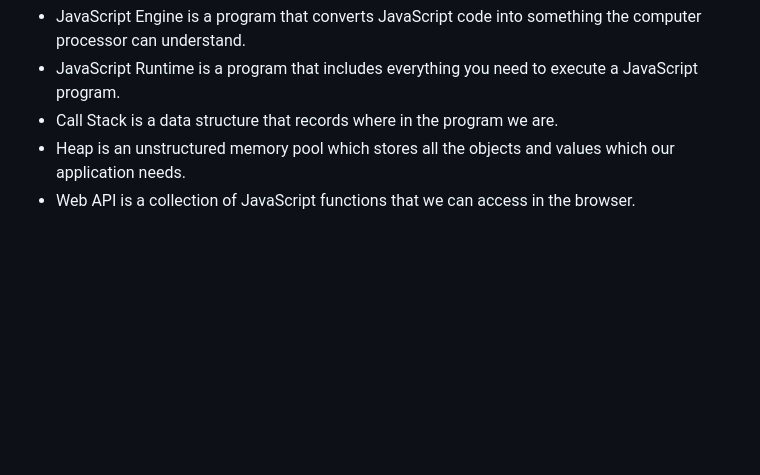
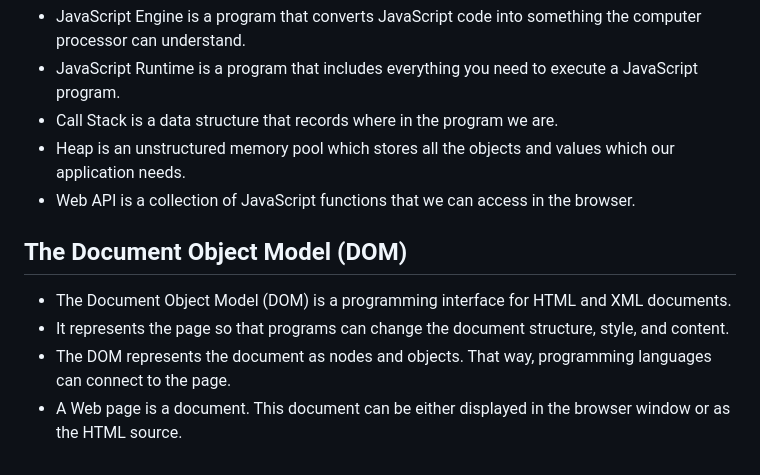
Before and after one commit to karimalihussein/javascript-mastering, a Markdown page: README.md, the part around the change. GitHub-like rendering; blank space fills up the shorter version.

Commit message:
🚀feat(README) add information about the DOM

```diff
--- a/README.md
+++ b/README.md
@@ -292,3 +292,12 @@ function globalFunction() {
 - Call Stack is a data structure that records where in the program we are.
 - Heap is an unstructured memory pool which stores all the objects and values which our application needs.
 - Web API is a collection of JavaScript functions that we can access in the browser.
+
+
+
+## The Document Object Model (DOM)
+
+- The Document Object Model (DOM) is a programming interface for HTML and XML documents.
+- It represents the page so that programs can change the document structure, style, and content.
+- The DOM represents the document as nodes and objects. That way, programming languages can connect to the page.
+- A Web page is a document. This document can be either displayed in the browser window or as the HTML source.
```
